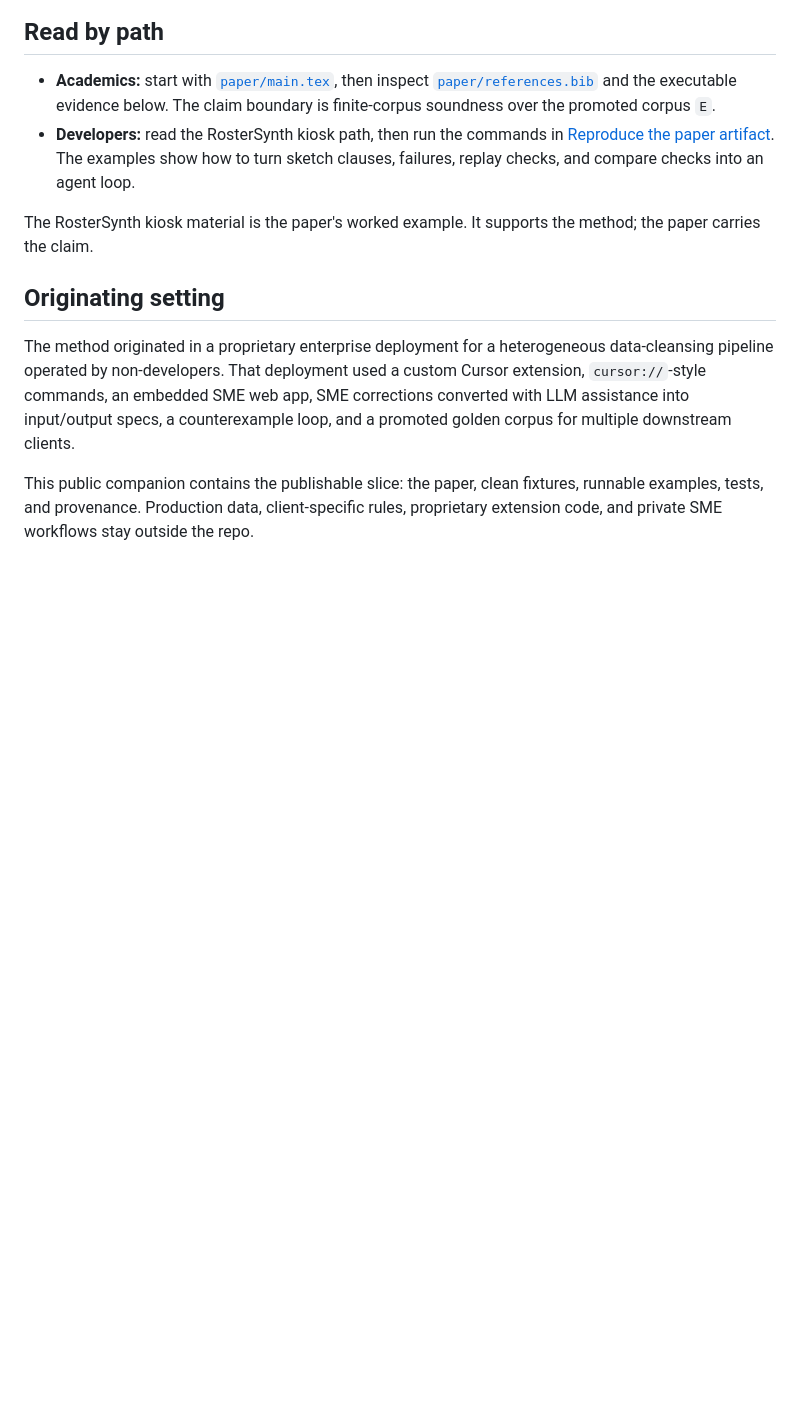
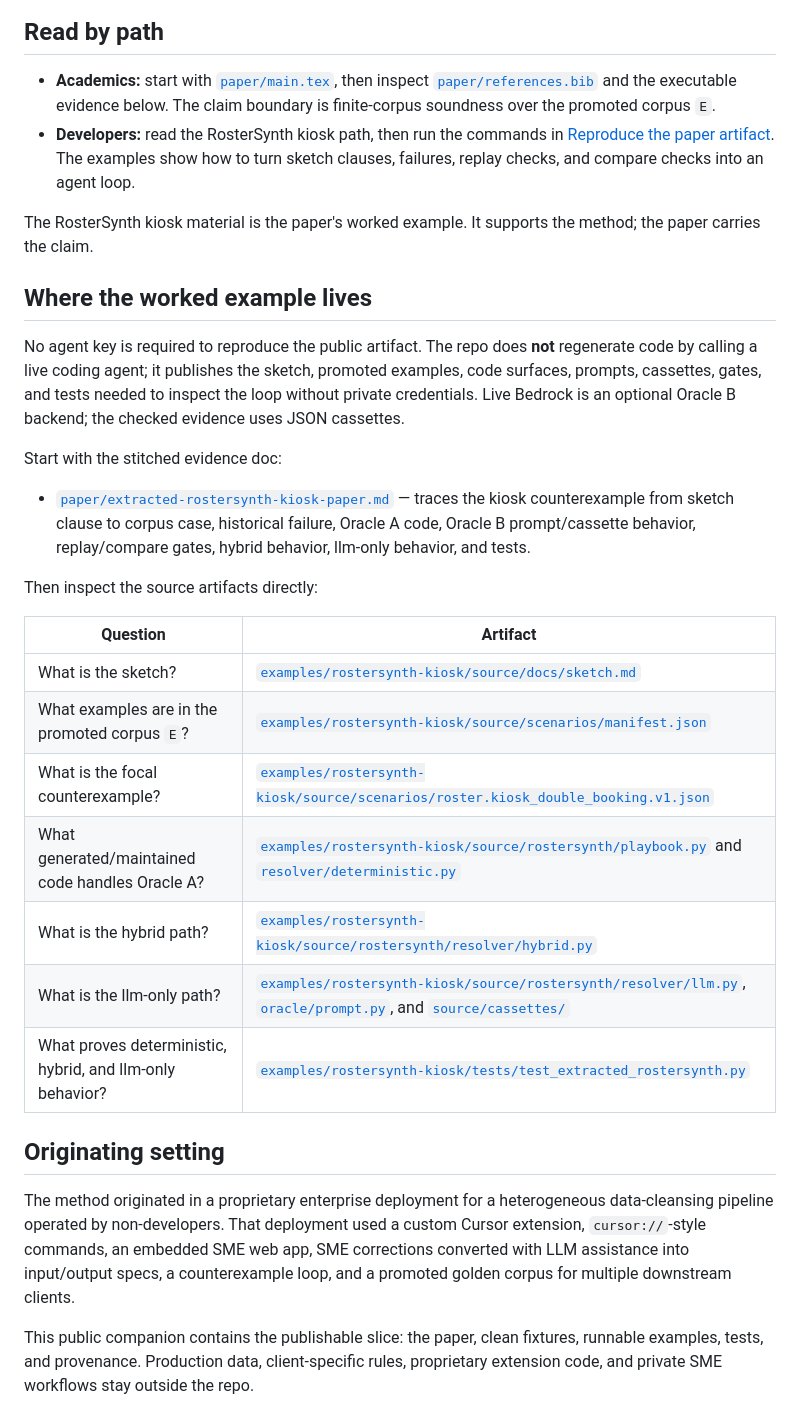
Before and after one commit to open-horizon-labs/counterexample-supplemented-sketches, a Markdown page: README.md, the part around the change. GitHub-like rendering; blank space fills up the shorter version.

Commit message:
Clarify worked example artifacts

```diff
--- a/README.md
+++ b/README.md
@@ -30,6 +30,26 @@ flowchart LR
 - **Developers:** read the RosterSynth kiosk path, then run the commands in [Reproduce the paper artifact](#reproduce-the-paper-artifact). The examples show how to turn sketch clauses, failures, replay checks, and compare checks into an agent loop.
 
 The RosterSynth kiosk material is the paper's worked example. It supports the method; the paper carries the claim.
+
+## Where the worked example lives
+
+No agent key is required to reproduce the public artifact. The repo does **not** regenerate code by calling a live coding agent; it publishes the sketch, promoted examples, code surfaces, prompts, cassettes, gates, and tests needed to inspect the loop without private credentials. Live Bedrock is an optional Oracle B backend; the checked evidence uses JSON cassettes.
+
+Start with the stitched evidence doc:
+
+- [`paper/extracted-rostersynth-kiosk-paper.md`](paper/extracted-rostersynth-kiosk-paper.md) — traces the kiosk counterexample from sketch clause to corpus case, historical failure, Oracle A code, Oracle B prompt/cassette behavior, replay/compare gates, hybrid behavior, llm-only behavior, and tests.
+
+Then inspect the source artifacts directly:
+
+| Question | Artifact |
+|---|---|
+| What is the sketch? | [`examples/rostersynth-kiosk/source/docs/sketch.md`](examples/rostersynth-kiosk/source/docs/sketch.md) |
+| What examples are in the promoted corpus `E`? | [`examples/rostersynth-kiosk/source/scenarios/manifest.json`](examples/rostersynth-kiosk/source/scenarios/manifest.json) |
+| What is the focal counterexample? | [`examples/rostersynth-kiosk/source/scenarios/roster.kiosk_double_booking.v1.json`](examples/rostersynth-kiosk/source/scenarios/roster.kiosk_double_booking.v1.json) |
+| What generated/maintained code handles Oracle A? | [`examples/rostersynth-kiosk/source/rostersynth/playbook.py`](examples/rostersynth-kiosk/source/rostersynth/playbook.py) and [`resolver/deterministic.py`](examples/rostersynth-kiosk/source/rostersynth/resolver/deterministic.py) |
+| What is the hybrid path? | [`examples/rostersynth-kiosk/source/rostersynth/resolver/hybrid.py`](examples/rostersynth-kiosk/source/rostersynth/resolver/hybrid.py) |
+| What is the llm-only path? | [`examples/rostersynth-kiosk/source/rostersynth/resolver/llm.py`](examples/rostersynth-kiosk/source/rostersynth/resolver/llm.py), [`oracle/prompt.py`](examples/rostersynth-kiosk/source/rostersynth/oracle/prompt.py), and [`source/cassettes/`](examples/rostersynth-kiosk/source/cassettes/) |
+| What proves deterministic, hybrid, and llm-only behavior? | [`examples/rostersynth-kiosk/tests/test_extracted_rostersynth.py`](examples/rostersynth-kiosk/tests/test_extracted_rostersynth.py) |
 
 ## Originating setting
 
```
